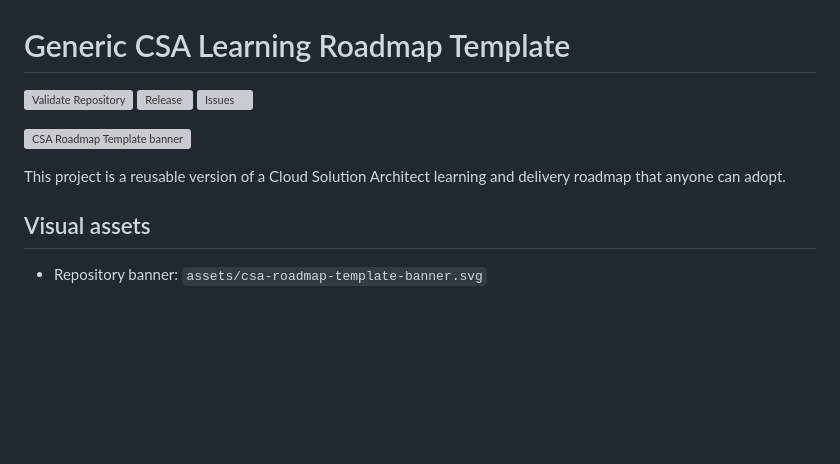
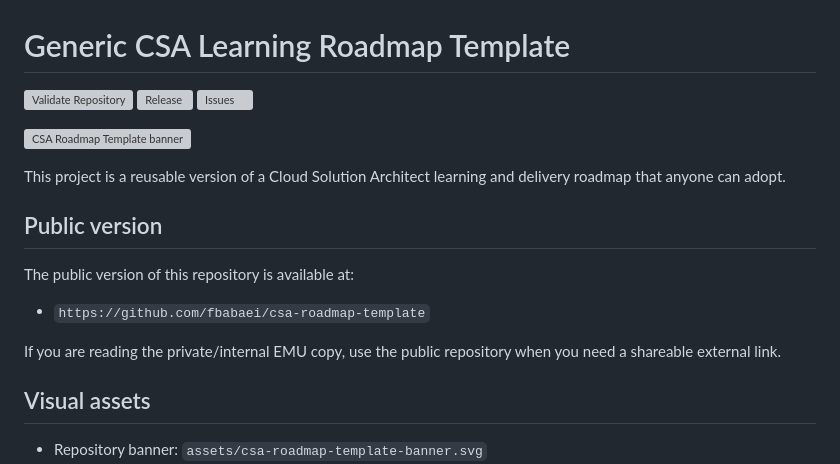
Before and after one commit to fbabaei/csa-roadmap-template, a Markdown page: README.md, the part around one of its changes. Drawn GitHub-style; blank space fills up the shorter version; grey boxes are pictures that could not be loaded.

```diff
--- a/README.md
+++ b/README.md
@@ -7,6 +7,14 @@
 ![CSA Roadmap Template banner](assets/csa-roadmap-template-banner.svg)
 
 This project is a reusable version of a Cloud Solution Architect learning and delivery roadmap that anyone can adopt.
+
+## Public version
+
+The public version of this repository is available at:
+
+- `https://github.com/fbabaei/csa-roadmap-template`
+
+If you are reading the private/internal EMU copy, use the public repository when you need a shareable external link.
 
 ## Visual assets
 
```
Also changed, not shown: other parts of README.md (+3 -3 lines).
